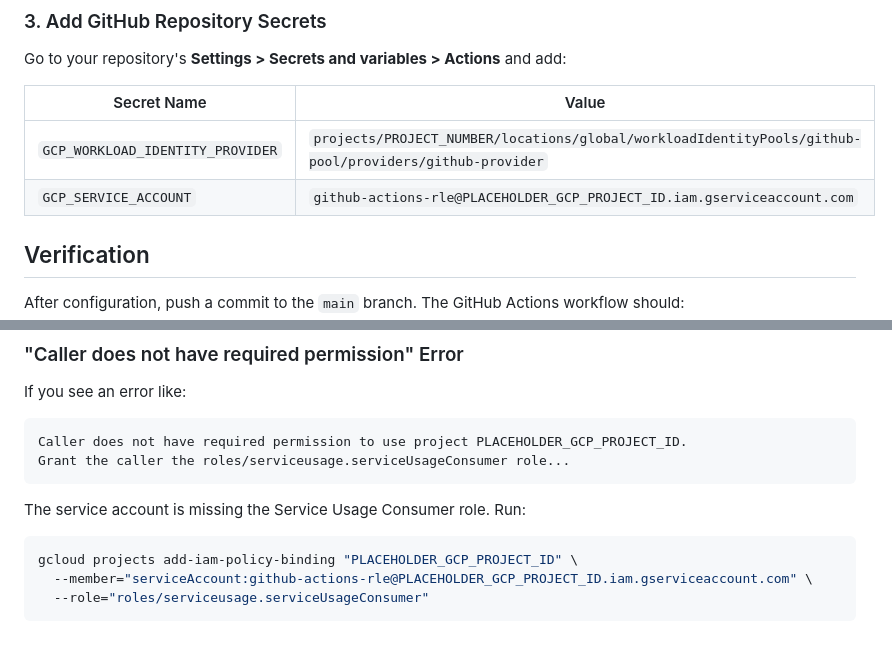
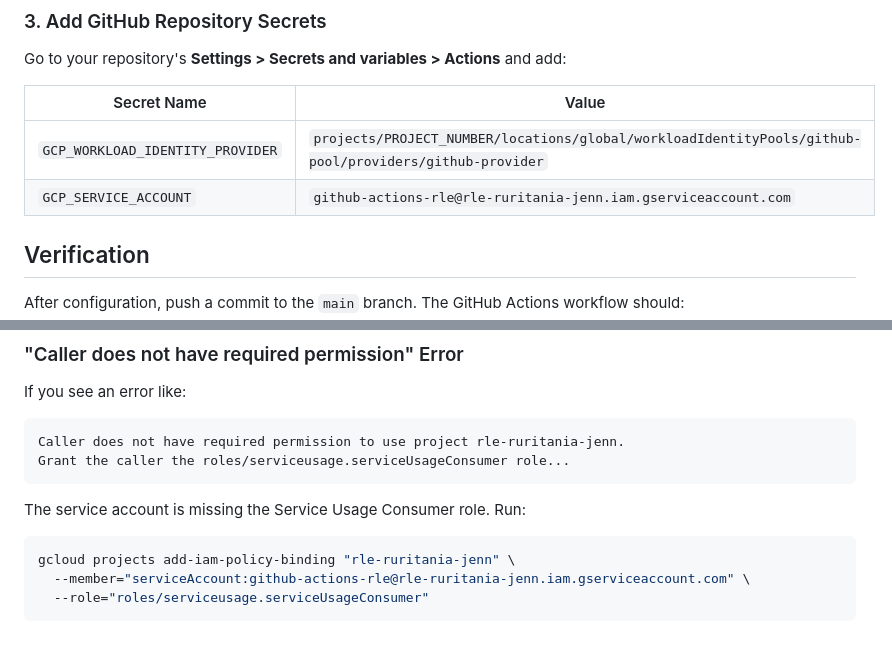
Before and after one commit to jruiz-humboldt/rle-ruritania-jenn, a Markdown page: docs/GCP_SETUP.md, 2 parts joined by grey strips. Drawn GitHub-style.

````diff
--- a/docs/GCP_SETUP.md
+++ b/docs/GCP_SETUP.md
@@ -104,7 +104,7 @@ Go to your repository's **Settings > Secrets and variables > Actions** and add:
 | Secret Name | Value |
 |-------------|-------|
 | `GCP_WORKLOAD_IDENTITY_PROVIDER` | `projects/PROJECT_NUMBER/locations/global/workloadIdentityPools/github-pool/providers/github-provider` |
-| `GCP_SERVICE_ACCOUNT` | `github-actions-rle@PLACEHOLDER_GCP_PROJECT_ID.iam.gserviceaccount.com` |
+| `GCP_SERVICE_ACCOUNT` | `github-actions-rle@rle-ruritania-jenn.iam.gserviceaccount.com` |
 
 ## Verification
 
@@ -141,13 +141,13 @@ If notebooks fail with Earth Engine errors:
 
 If you see an error like:
 ```
-Caller does not have required permission to use project PLACEHOLDER_GCP_PROJECT_ID.
+Caller does not have required permission to use project rle-ruritania-jenn.
 Grant the caller the roles/serviceusage.serviceUsageConsumer role...
 ```
 
 The service account is missing the Service Usage Consumer role. Run:
 ```bash
-gcloud projects add-iam-policy-binding "PLACEHOLDER_GCP_PROJECT_ID" \
-  --member="serviceAccount:github-actions-rle@PLACEHOLDER_GCP_PROJECT_ID.iam.gserviceaccount.com" \
+gcloud projects add-iam-policy-binding "rle-ruritania-jenn" \
+  --member="serviceAccount:github-actions-rle@rle-ruritania-jenn.iam.gserviceaccount.com" \
   --role="roles/serviceusage.serviceUsageConsumer"
 ```
````
Also changed, not shown: other parts of docs/GCP_SETUP.md (+12 -12 lines).
